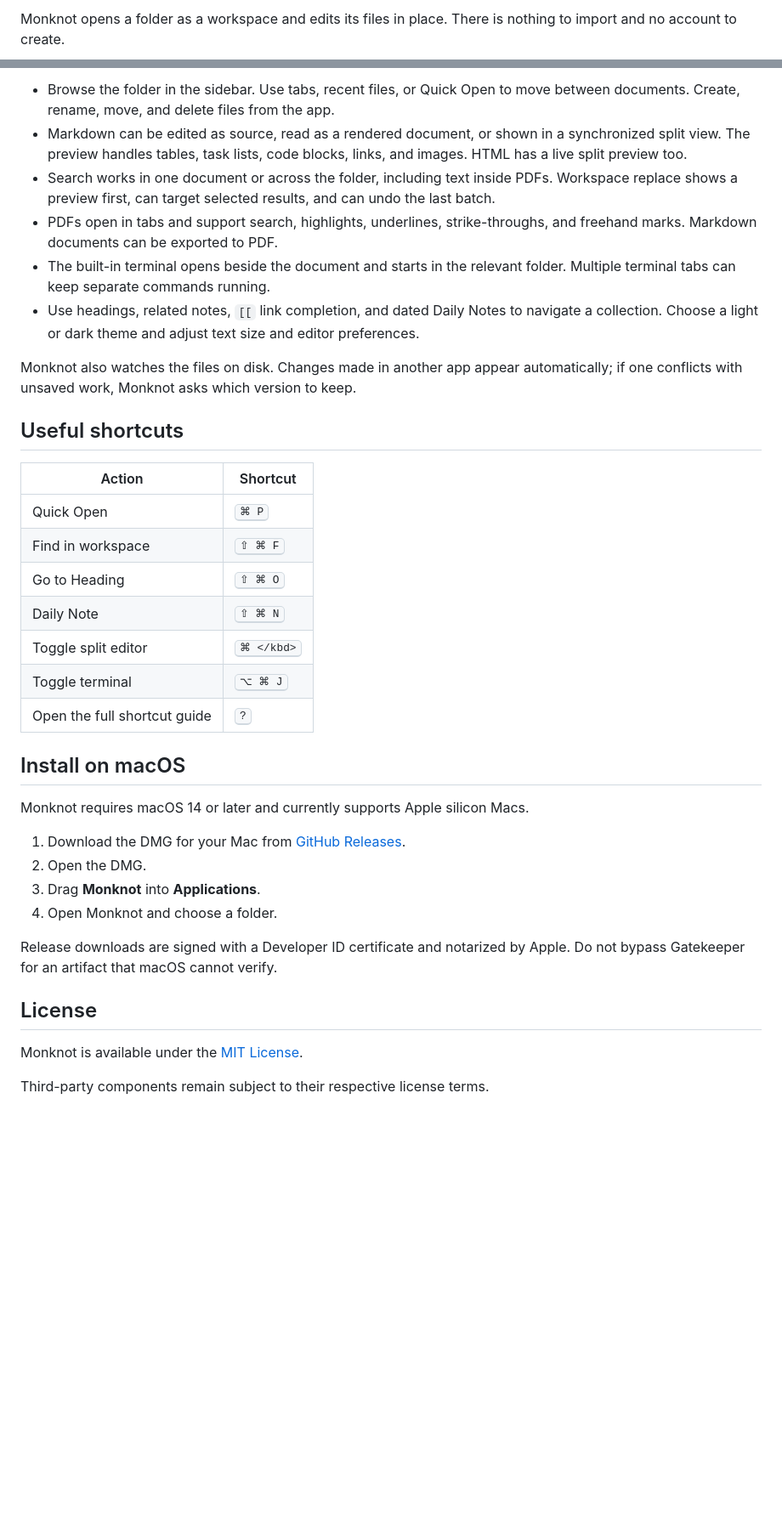
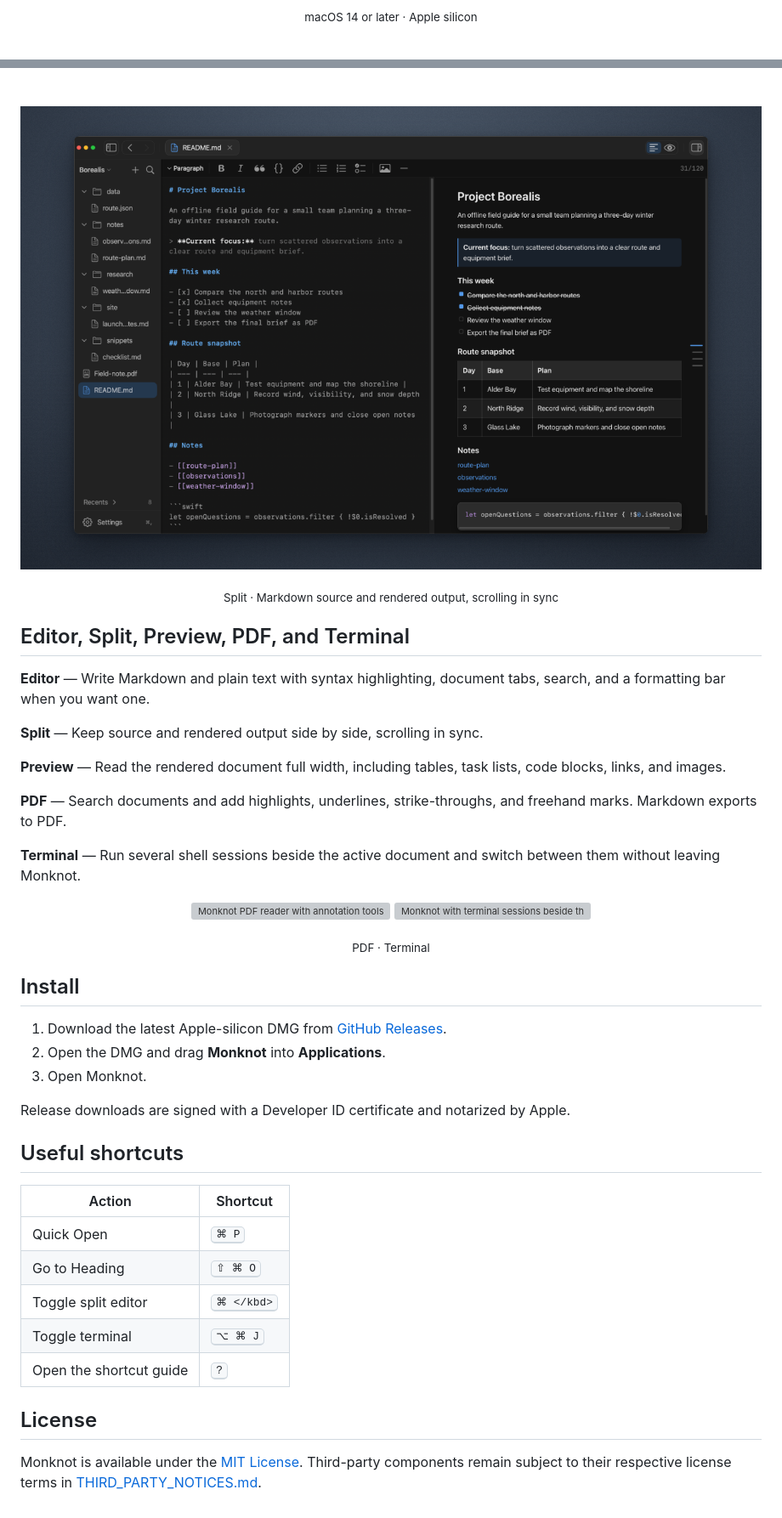
Before and after one commit to RojhatToptamus/monknot, a Markdown page: README.md, 2 parts joined by grey strips. Shown: that part at 85% size. Rendered like a GitHub page; pictures changed too: docs/images/monknot-workspace.png; blank space fills up the shorter version; grey boxes are pictures that could not be loaded.

Commit message:
Refresh project README

```diff
--- a/README.md
+++ b/README.md
@@ -17,5 +20,6 @@
 </p>
 
-Monknot opens a folder as a workspace and edits its files in place. There is
-nothing to import and no account to create.
+<p align="center">
+  <sub>macOS 14 or later · Apple silicon</sub>
+</p>
 
@@ -23,51 +33,59 @@ nothing to import and no account to create.
 
-- Browse the folder in the sidebar. Use tabs, recent files, or Quick Open to
-  move between documents. Create, rename, move, and delete files from the app.
-- Markdown can be edited as source, read as a rendered document, or shown in a
-  synchronized split view. The preview handles tables, task lists, code blocks,
-  links, and images. HTML has a live split preview too.
-- Search works in one document or across the folder, including text inside
-  PDFs. Workspace replace shows a preview first, can target selected results,
-  and can undo the last batch.
-- PDFs open in tabs and support search, highlights, underlines, strike-throughs,
-  and freehand marks. Markdown documents can be exported to PDF.
-- The built-in terminal opens beside the document and starts in the relevant
-  folder. Multiple terminal tabs can keep separate commands running.
-- Use headings, related notes, `[[` link completion, and dated Daily Notes to
-  navigate a collection. Choose a light or dark theme and adjust text size and
-  editor preferences.
+<br>
 
-Monknot also watches the files on disk. Changes made in another app appear
-automatically; if one conflicts with unsaved work, Monknot asks which version
-to keep.
+<p align="center">
+  <img src="docs/images/monknot-workspace.png" alt="Monknot showing Markdown source and its rendered preview side by side">
+</p>
+
+<p align="center">
+  <sub>Split · Markdown source and rendered output, scrolling in sync</sub>
+</p>
+
+## Editor, Split, Preview, PDF, and Terminal
+
+**Editor** — Write Markdown and plain text with syntax highlighting, document
+tabs, search, and a formatting bar when you want one.
+
+**Split** — Keep source and rendered output side by side, scrolling in sync.
+
+**Preview** — Read the rendered document full width, including tables, task
+lists, code blocks, links, and images.
+
+**PDF** — Search documents and add highlights, underlines, strike-throughs, and
+freehand marks. Markdown exports to PDF.
+
+**Terminal** — Run several shell sessions beside the active document and switch
+between them without leaving Monknot.
+
+<p align="center">
+  <img src="app-store/screenshots/macos/en-US/03-pdf-dark.png" width="49%" alt="Monknot PDF reader with annotation tools">
+  <img src="app-store/screenshots/macos/en-US/04-terminal-dark.png" width="49%" alt="Monknot with terminal sessions beside the active document">
+</p>
+
+<p align="center">
+  <sub>PDF · Terminal</sub>
+</p>
+
+## Install
+
+1. Download the latest Apple-silicon DMG from [GitHub Releases](https://github.com/RojhatToptamus/monknot/releases).
+2. Open the DMG and drag **Monknot** into **Applications**.
+3. Open Monknot.
+
+Release downloads are signed with a Developer ID certificate and notarized by Apple.
 
 ## Useful shortcuts
 
 | Action | Shortcut |
 | --- | --- |
 | Quick Open | <kbd>⌘ P</kbd> |
-| Find in workspace | <kbd>⇧ ⌘ F</kbd> |
 | Go to Heading | <kbd>⇧ ⌘ O</kbd> |
-| Daily Note | <kbd>⇧ ⌘ N</kbd> |
 | Toggle split editor | <kbd>⌘ \</kbd> |
 | Toggle terminal | <kbd>⌥ ⌘ J</kbd> |
-| Open the full shortcut guide | <kbd>?</kbd> |
-
-## Install on macOS
-
-Monknot requires macOS 14 or later and currently supports Apple silicon Macs.
-
-1. Download the DMG for your Mac from
-   [GitHub Releases](https://github.com/RojhatToptamus/monknot/releases).
-2. Open the DMG.
-3. Drag **Monknot** into **Applications**.
-4. Open Monknot and choose a folder.
-
-Release downloads are signed with a Developer ID certificate and notarized by
-Apple. Do not bypass Gatekeeper for an artifact that macOS cannot verify.
+| Open the shortcut guide | <kbd>?</kbd> |
 
 ## License
 
-Monknot is available under the [MIT License](LICENSE).
-
-Third-party components remain subject to their respective license terms.
+Monknot is available under the [MIT License](LICENSE). Third-party components
+remain subject to their respective license terms in
+[THIRD_PARTY_NOTICES.md](THIRD_PARTY_NOTICES.md).
```
Also changed, not shown: other parts of README.md (+14 -5 lines), docs/images/monknot-readme-icon.png, 1 other file.
